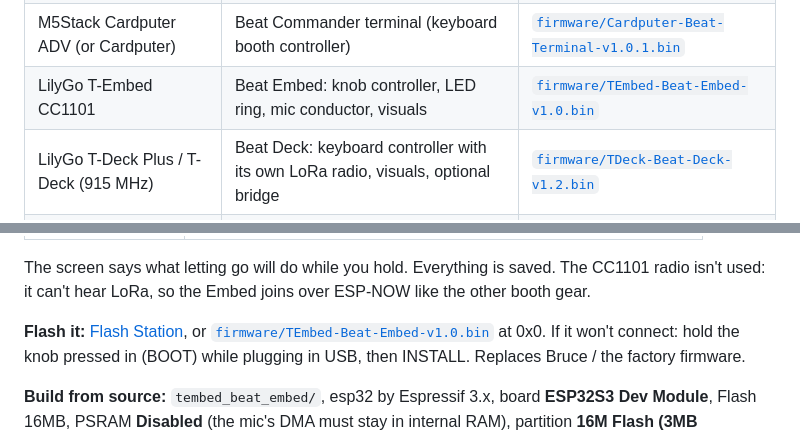
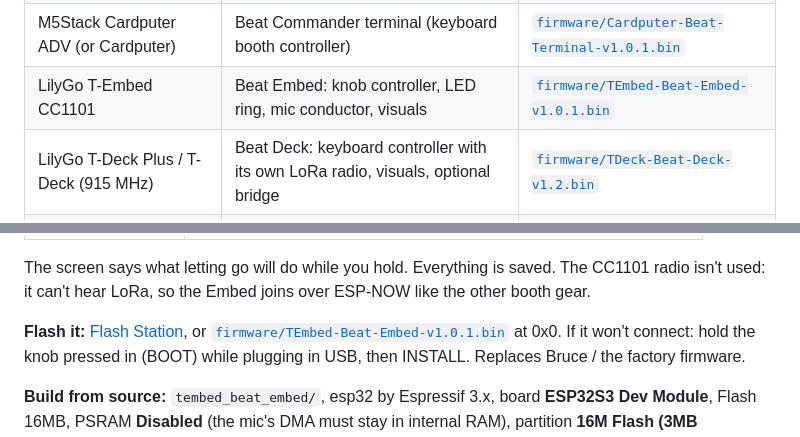
Before and after one commit to anubisdarkwatch/Beat-Commander, a Markdown page: README.md, 2 parts joined by grey strips. Rendered like a GitHub page.

```diff
--- a/README.md
+++ b/README.md
@@ -60,7 +60,7 @@ Every board in the system has a ready-made `.bin`:
 | Seeed XIAO ESP32-C5 | Beat Strip (strip on D0) | [`firmware/C5-Beat-Strip-v1.0-xiao.bin`](firmware/C5-Beat-Strip-v1.0-xiao.bin) |
 | M5Stack Tab5 | Beat Command Center (big touch console, uses the Beat Gateway as its radio) | [`firmware/Tab5-Beat-Command-v1.0.5.bin`](firmware/Tab5-Beat-Command-v1.0.5.bin) |
 | M5Stack Cardputer ADV (or Cardputer) | Beat Commander terminal (keyboard booth controller) | [`firmware/Cardputer-Beat-Terminal-v1.0.1.bin`](firmware/Cardputer-Beat-Terminal-v1.0.1.bin) |
-| LilyGo T-Embed CC1101 | Beat Embed: knob controller, LED ring, mic conductor, visuals | [`firmware/TEmbed-Beat-Embed-v1.0.bin`](firmware/TEmbed-Beat-Embed-v1.0.bin) |
+| LilyGo T-Embed CC1101 | Beat Embed: knob controller, LED ring, mic conductor, visuals | [`firmware/TEmbed-Beat-Embed-v1.0.1.bin`](firmware/TEmbed-Beat-Embed-v1.0.1.bin) |
 | LilyGo T-Deck Plus / T-Deck (915 MHz) | Beat Deck: keyboard controller with its own LoRa radio, visuals, optional bridge | [`firmware/TDeck-Beat-Deck-v1.2.bin`](firmware/TDeck-Beat-Deck-v1.2.bin) |
 | Piglet (XIAO ESP32-C5 + OLED) | Beat badge: pocket follower + coverage checker | [`firmware/Piglet-Beat-Badge-C5-v1.0.3.bin`](firmware/Piglet-Beat-Badge-C5-v1.0.3.bin) |
 | LilyGo TTGO T-Display | Beat Visualizer (6 beat-synced visual modes) | [`firmware/Beat-Visualizer-v1.4-ttgo.bin`](firmware/Beat-Visualizer-v1.4-ttgo.bin) |
@@ -461,7 +461,7 @@ The screen says what letting go will do while you hold. Everything is saved. The
 can't hear LoRa, so the Embed joins over ESP-NOW like the other booth gear.
 
 **Flash it:** [Flash Station](https://anubisdarkwatch.github.io/flash/#tembed-beat-embed), or
-[`firmware/TEmbed-Beat-Embed-v1.0.bin`](firmware/TEmbed-Beat-Embed-v1.0.bin) at 0x0. If it won't connect: hold
+[`firmware/TEmbed-Beat-Embed-v1.0.1.bin`](firmware/TEmbed-Beat-Embed-v1.0.1.bin) at 0x0. If it won't connect: hold
 the knob pressed in (BOOT) while plugging in USB, then INSTALL. Replaces Bruce / the factory firmware.
 
 **Build from source:** `tembed_beat_embed/`, esp32 by Espressif 3.x, board **ESP32S3 Dev Module**, Flash 16MB,
```
Also changed, not shown: site/img/tembed-embed.jpg, 5 other files.
